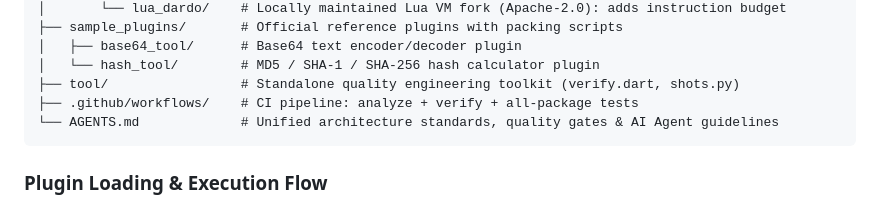
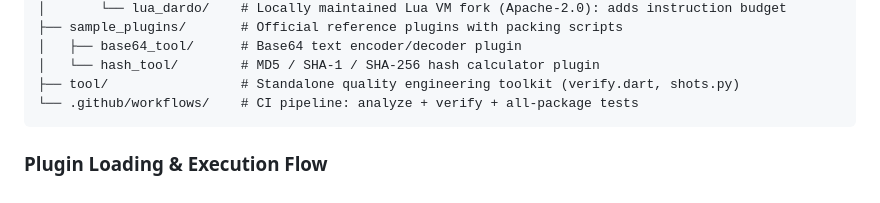
Before and after one commit to Aclguh/plugin-toolbox, a Markdown page: README.en.md, the part around the change. Drawn GitHub-style.

Commit message:
docs: 移除README.en.md多余文本

````diff
--- a/README.en.md
+++ b/README.en.md
@@ -70,8 +70,7 @@ plugin-toolbox/
 │   ├── base64_tool/      # Base64 text encoder/decoder plugin
 │   └── hash_tool/        # MD5 / SHA-1 / SHA-256 hash calculator plugin
 ├── tool/                 # Standalone quality engineering toolkit (verify.dart, shots.py)
-├── .github/workflows/    # CI pipeline: analyze + verify + all-package tests
-└── AGENTS.md             # Unified architecture standards, quality gates & AI Agent guidelines
+└── .github/workflows/    # CI pipeline: analyze + verify + all-package tests
 ```
 
 ### Plugin Loading & Execution Flow
````
